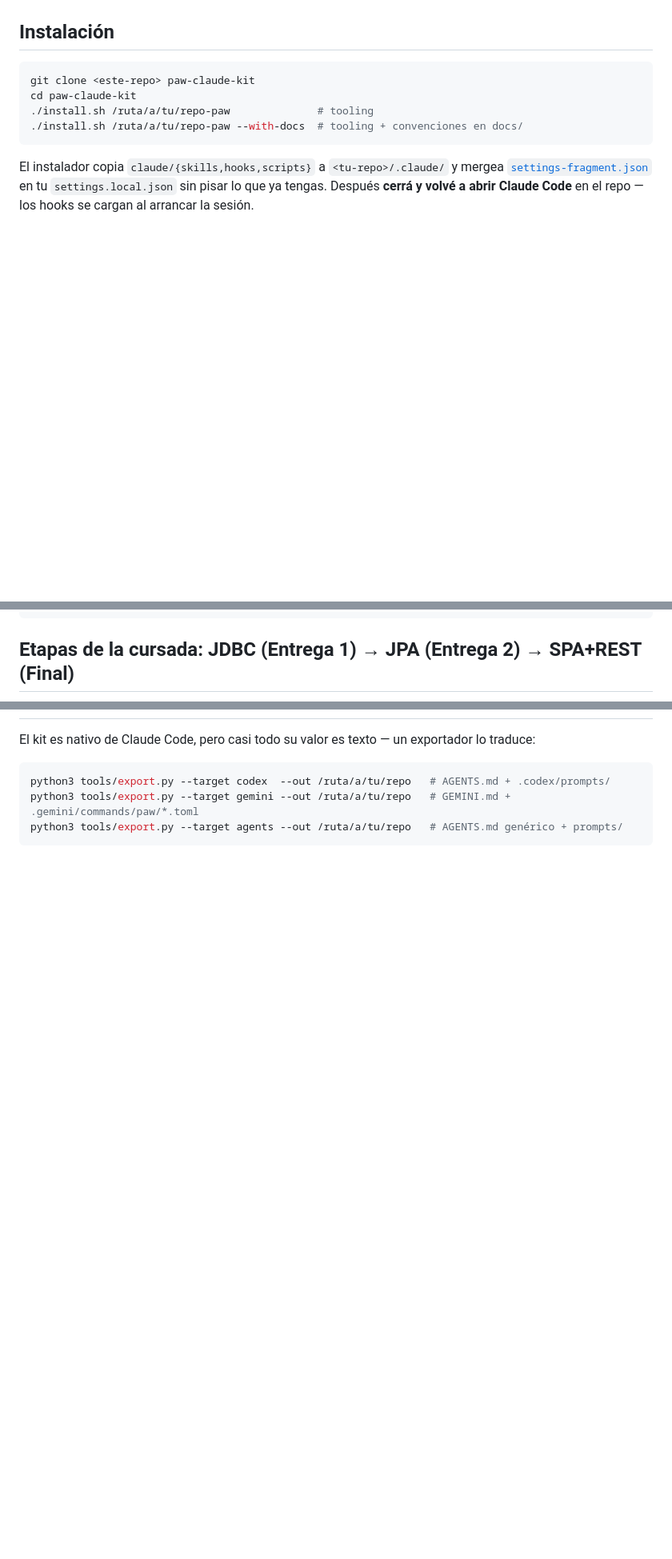
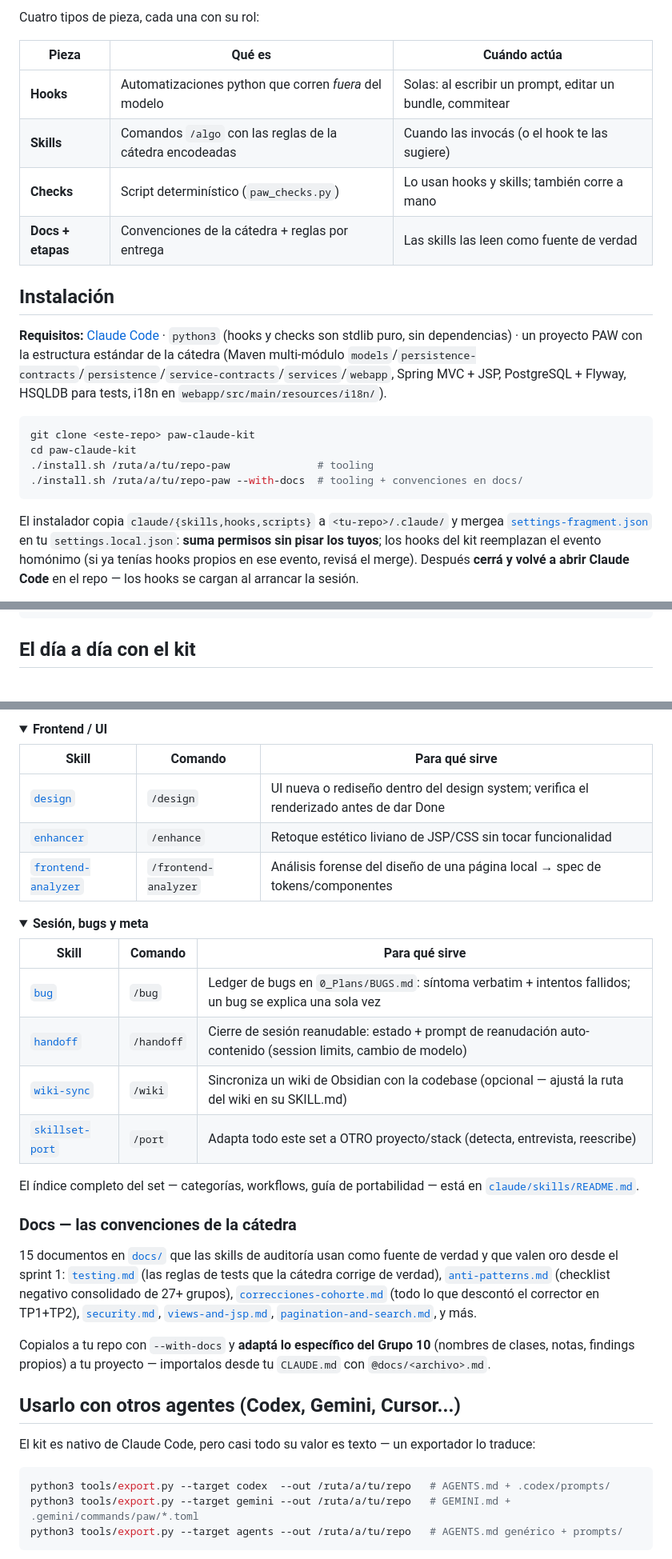
Before and after one commit to SebasCaules/PAW-AgenticCoding-Kit, a Markdown page: README.md, 3 parts joined by grey strips. Shown at 80% size. Rendered like a GitHub page; folded sections open; blank space fills up the shorter version.

````diff
--- a/README.md
+++ b/README.md
@@ -12,5 +53,15 @@ Nació del proyecto del **Grupo 10 (2026-1C, "Rent The Slopes")**: después de u
+Cuatro tipos de pieza, cada una con su rol:
+
+| Pieza | Qué es | Cuándo actúa |
+|---|---|---|
+| **Hooks** | Automatizaciones python que corren *fuera* del modelo | Solas: al escribir un prompt, editar un bundle, commitear |
+| **Skills** | Comandos `/algo` con las reglas de la cátedra encodeadas | Cuando las invocás (o el hook te las sugiere) |
+| **Checks** | Script determinístico (`paw_checks.py`) | Lo usan hooks y skills; también corre a mano |
+| **Docs + etapas** | Convenciones de la cátedra + reglas por entrega | Las skills las leen como fuente de verdad |
 
 ## Instalación
+
+**Requisitos:** [Claude Code](https://claude.com/claude-code) · `python3` (hooks y checks son stdlib puro, sin dependencias) · un proyecto PAW con la estructura estándar de la cátedra (Maven multi-módulo `models`/`persistence-contracts`/`persistence`/`service-contracts`/`services`/`webapp`, Spring MVC + JSP, PostgreSQL + Flyway, HSQLDB para tests, i18n en `webapp/src/main/resources/i18n/`).
 
 ```bash
 git clone <este-repo> paw-claude-kit
@@ -19,6 +70,10 @@ cd paw-claude-kit
 ./install.sh /ruta/a/tu/repo-paw --with-docs  # tooling + convenciones en docs/
 ```
 
-El instalador copia `claude/{skills,hooks,scripts}` a `<tu-repo>/.claude/` y mergea [`settings-fragment.json`](settings-fragment.json) en tu `settings.local.json` sin pisar lo que ya tengas. Después **cerrá y volvé a abrir Claude Code** en el repo — los hooks se cargan al arrancar la sesión.
+El instalador copia `claude/{skills,hooks,scripts}` a `<tu-repo>/.claude/` y mergea
+[`settings-fragment.json`](settings-fragment.json) en tu `settings.local.json`: **suma permisos
+sin pisar los tuyos**; los hooks del kit reemplazan el evento homónimo (si ya tenías hooks
+propios en ese evento, revisá el merge). Después **cerrá y volvé a abrir Claude Code** en el
+repo — los hooks se cargan al arrancar la sesión.
 
 <details>
@@ -39,5 +94,5 @@ Instalá el tooling de Claude Code desde <ruta>/paw-claude-kit:
 ```
 </details>
 
-## Etapas de la cursada: JDBC (Entrega 1) → JPA (Entrega 2) → SPA+REST (Final)
+## El día a día con el kit
 
@@ -61,3 +196,40 @@ Empezá por [`etapas/README.md`](etapas/README.md).
+<details open>
+<summary><strong>Frontend / UI</strong></summary>
+
+| Skill | Comando | Para qué sirve |
+|---|---|---|
+| [`design`](claude/skills/design/SKILL.md) | `/design` | UI nueva o rediseño dentro del design system; verifica el renderizado antes de dar Done |
+| [`enhancer`](claude/skills/enhancer/SKILL.md) | `/enhance` | Retoque estético liviano de JSP/CSS sin tocar funcionalidad |
+| [`frontend-analyzer`](claude/skills/frontend-analyzer/SKILL.md) | `/frontend-analyzer` | Análisis forense del diseño de una página local → spec de tokens/componentes |
+</details>
+
+<details open>
+<summary><strong>Sesión, bugs y meta</strong></summary>
+
+| Skill | Comando | Para qué sirve |
+|---|---|---|
+| [`bug`](claude/skills/bug/SKILL.md) | `/bug` | Ledger de bugs en `0_Plans/BUGS.md`: síntoma verbatim + intentos fallidos; un bug se explica una sola vez |
+| [`handoff`](claude/skills/handoff/SKILL.md) | `/handoff` | Cierre de sesión reanudable: estado + prompt de reanudación auto-contenido (session limits, cambio de modelo) |
+| [`wiki-sync`](claude/skills/wiki-sync/SKILL.md) | `/wiki` | Sincroniza un wiki de Obsidian con la codebase (opcional — ajustá la ruta del wiki en su SKILL.md) |
+| [`skillset-port`](claude/skills/skillset-port/SKILL.md) | `/port` | Adapta todo este set a OTRO proyecto/stack (detecta, entrevista, reescribe) |
+</details>
+
+El índice completo del set — categorías, workflows, guía de portabilidad — está en
+[`claude/skills/README.md`](claude/skills/README.md).
+
+### Docs — las convenciones de la cátedra
+
+15 documentos en [`docs/`](docs/) que las skills de auditoría usan como fuente de verdad y que
+valen oro desde el sprint 1: [`testing.md`](docs/testing.md) (las reglas de tests que la cátedra
+corrige de verdad), [`anti-patterns.md`](docs/anti-patterns.md) (checklist negativo consolidado
+de 27+ grupos), [`correcciones-cohorte.md`](docs/correcciones-cohorte.md) (todo lo que descontó
+el corrector en TP1+TP2), [`security.md`](docs/security.md), [`views-and-jsp.md`](docs/views-and-jsp.md),
+[`pagination-and-search.md`](docs/pagination-and-search.md), y más.
+
+Copialos a tu repo con `--with-docs` y **adaptá lo específico del Grupo 10** (nombres de clases,
+notas, findings propios) a tu proyecto — importalos desde tu `CLAUDE.md` con `@docs/<archivo>.md`.
+
+## Usarlo con otros agentes (Codex, Gemini, Cursor...)
 
 El kit es nativo de Claude Code, pero casi todo su valor es texto — un exportador lo traduce:
 
````
Also changed, not shown: other parts of README.md (+176 -83 lines).
